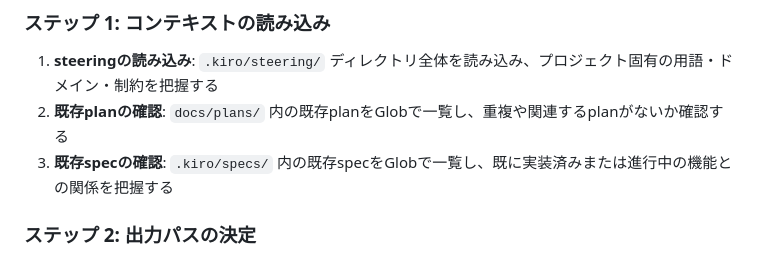
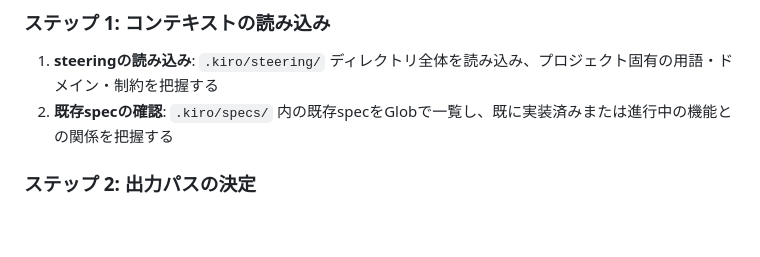
Before and after one commit to karin0624/mad-efficiency-factory, a Markdown page: .claude/commands/plan.md, the part around the change. Drawn GitHub-style; blank space fills up the shorter version.

Commit message:
chore: improve plan

```diff
--- a/.claude/commands/plan.md
+++ b/.claude/commands/plan.md
@@ -24,8 +24,7 @@ argument-hint: <plan-name>
 ### ステップ 1: コンテキストの読み込み
 
 1. **steeringの読み込み**: `.kiro/steering/` ディレクトリ全体を読み込み、プロジェクト固有の用語・ドメイン・制約を把握する
-2. **既存planの確認**: `docs/plans/` 内の既存planをGlobで一覧し、重複や関連するplanがないか確認する
-3. **既存specの確認**: `.kiro/specs/` 内の既存specをGlobで一覧し、既に実装済みまたは進行中の機能との関係を把握する
+2. **既存specの確認**: `.kiro/specs/` 内の既存specをGlobで一覧し、既に実装済みまたは進行中の機能との関係を把握する
 
 ### ステップ 2: 出力パスの決定
 
```
